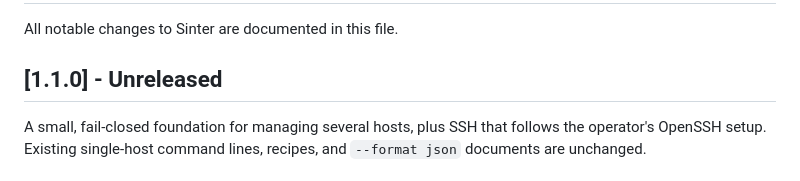
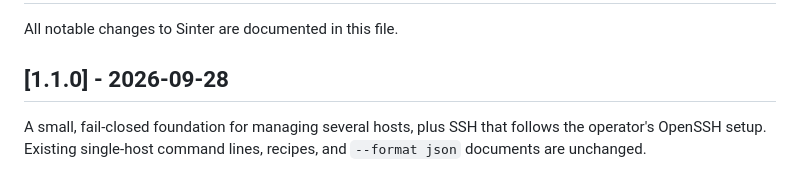
Before and after one commit to hagix9/sinter, a Markdown page: CHANGELOG.md, the part around the change. Drawn GitHub-style.

Commit message:
docs: date v1.1.0 release
Release date for the v1.1.0 changelog entry (the v0.4.1 precedent: the
heading is dated in its own metadata-only commit, which is the release
candidate). No source, test, or build-input change.

```diff
--- a/CHANGELOG.md
+++ b/CHANGELOG.md
@@ -2,7 +2,7 @@
 
 All notable changes to Sinter are documented in this file.
 
-## [1.1.0] - Unreleased
+## [1.1.0] - 2026-09-28
 
 A small, fail-closed foundation for managing several hosts, plus SSH that
 follows the operator's OpenSSH setup. Existing single-host command lines,
```
